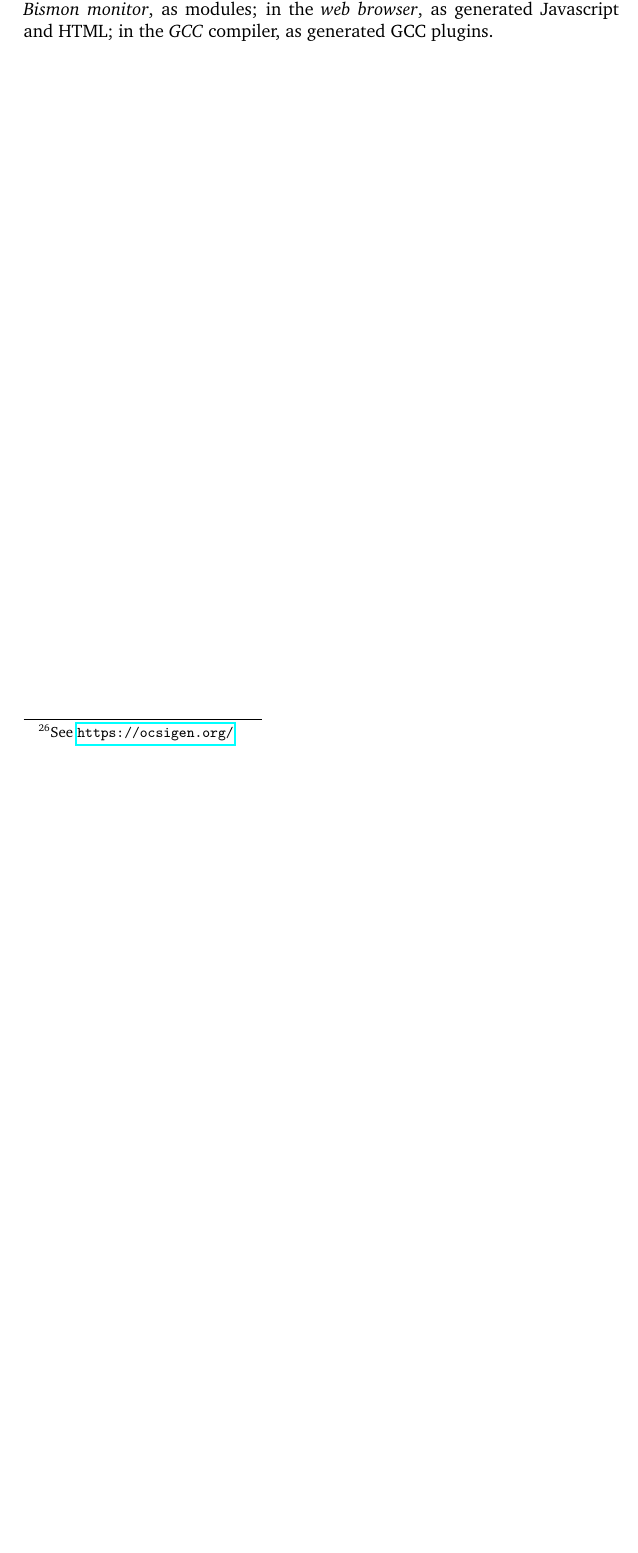
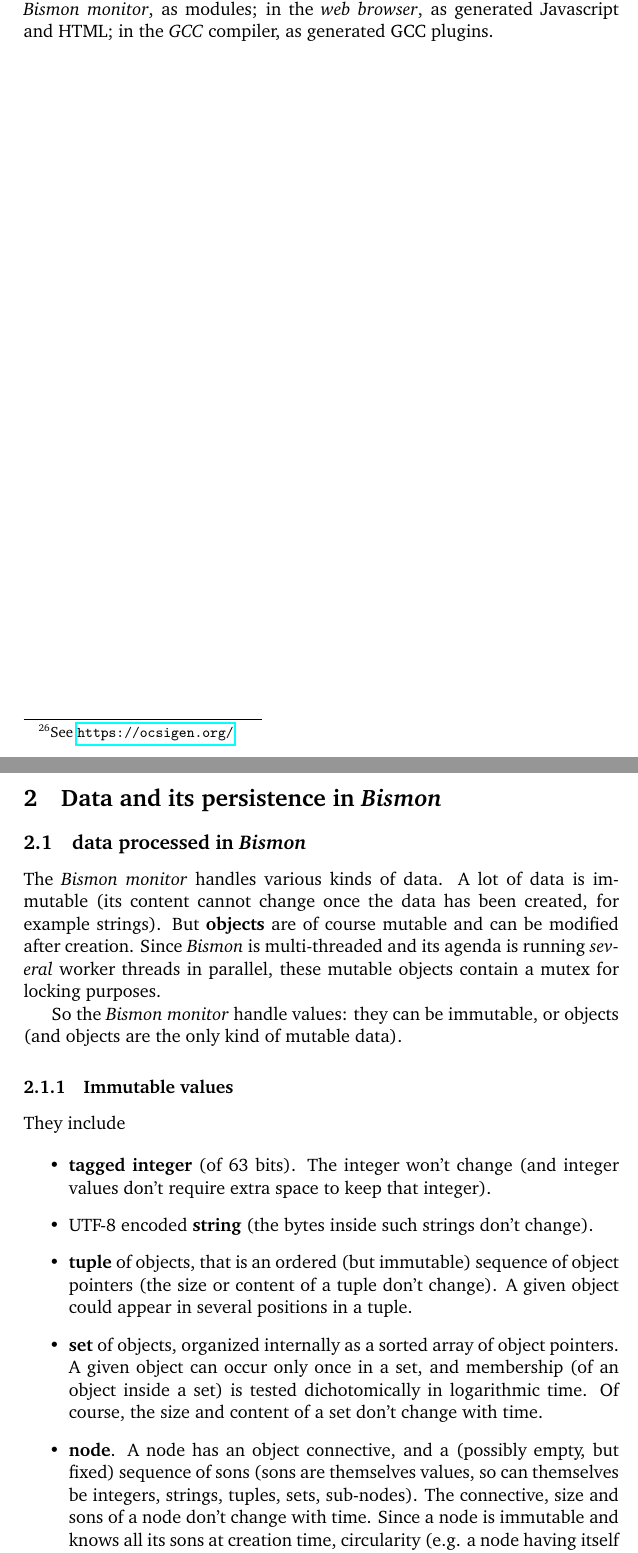
Before and after one commit to bstarynk/bismon, a LaTeX paper (doc/bismon-doc.tex, which reads doc/datapersist-bm.tex): part of page 9 of 13 before the commit and two parts of pages 9 and 10 of 15 after it, the two joined at a grey line, cut so that both start at the same text, the shorter picture padded with empty space. Compiled offline with pdfLaTeX; a LaTeX package or settings file that is missing is left out.

Commit message:
explaining data: values and objects; add doc/datapersist-bm.tex, very incomplete

```diff
--- /dev/null
+++ b/doc/datapersist-bm.tex
@@ -0,0 +1,49 @@
+%% file datapersist-bm.tex, which is \input from bismon-doc.tex
+\section{Data and its persistence in \emph{Bismon}}
+
+\subsection{data processed in \emph{Bismon}}
+
+The \emph{Bismon monitor} handles various kinds of
+\index{data}{data}. A lot of data is \index{immutable}{immutable} (its
+content cannot change once the data has been created, for example
+strings). But \index{object}{\textbf{objects}} are of course mutable
+and can be modified after creation. Since \emph{Bismon} is
+multi-threaded and its agenda is running \emph{several} worker threads
+in parallel, these mutable objects contain a \index{mutex}{mutex} for
+locking purposes.
+
+So the \emph{Bismon monitor} handle values: they can be immutable, or
+objects (and objects are the only kind of mutable data).
+
+\subsubsection{Immutable values}
+
+They include
+
+\begin{itemize}
+
+\item \textbf{tagged integer} (of 63 bits). The \index{integer}{integer} won't change
+  (and integer values don't require extra space to keep that integer).
+
+\item UTF-8 encoded \textbf{string} (the bytes inside such
+  \index{string}{strings} don't change).
+
+  \item \textbf{tuple} of objects, that is an ordered (but immutable)
+    sequence of object pointers (the size or content of a tuple don't
+    change). A given object could appear in several positions in a
+    \index{tuple}{tuple}.
+
+    \item \textbf{set} of objects, organized internally as a sorted
+      array of object pointers. A given object can occur only once in
+      a set, and membership (of an object inside a set) is tested
+      dichotomically in logarithmic time. Of course, the size and
+      content of a \index{set}{set} don't change with time.
+
+      \item \textbf{node}. A \index{node}{node} has an object
+        connective, and a (possibly empty, but fixed) sequence of
+        \index{son}{sons} (sons are themselves values, so can
+        themselves be integers, strings, tuples, sets, sub-nodes). The
+        connective, size and sons of a node don't change with
+        time. Since a node is immutable and knows all its sons at
+        creation time, circularity (e.g. a node having itself as some
+        grand-son) inside it is impossible, and the node has a finite
+        depth.
```
Also changed, not shown: doc/bismon-biblio.bib (+6 -6 lines), doc/bismon-doc.tex (+4 -0 lines), doc/intro-bm.tex (+1 -1 lines), Makefile, doc/datapersist-bm.tex (41 more changed lines).
